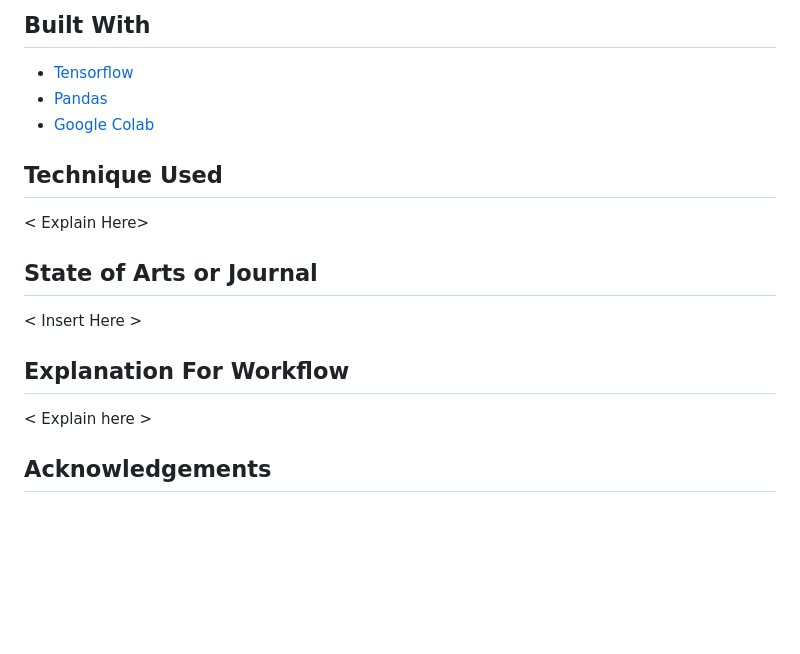
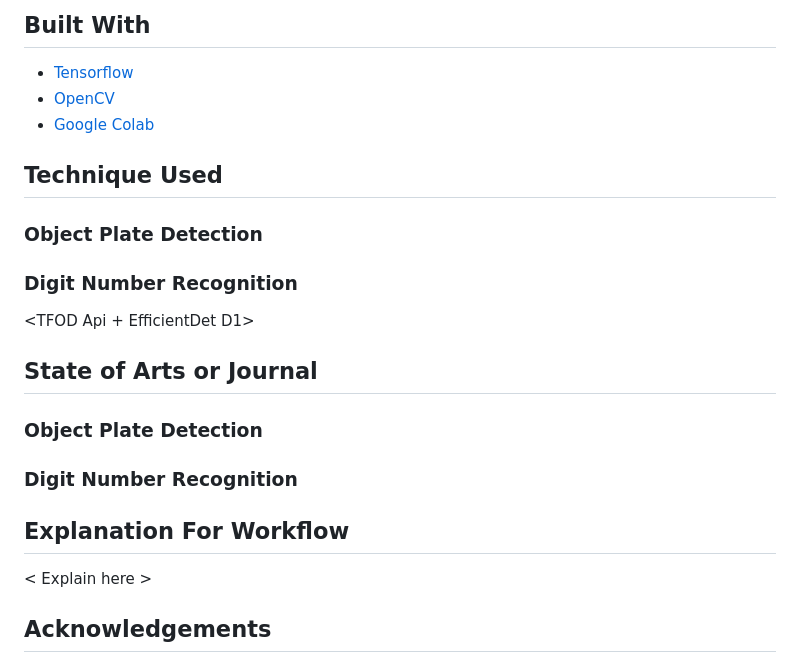
Before and after one commit to sekarlm/license-plate-recognition, a Markdown page: README.md, the part around the change. GitHub-like rendering; blank space fills up the shorter version.

```diff
--- a/README.md
+++ b/README.md
@@ -8,19 +8,26 @@
 ## Built With
 
 - [Tensorflow](https://www.tensorflow.org/)
-- [Pandas](https://pandas.pydata.org/)
+- [OpenCV](https://opencv.org/)
 - [Google Colab](https://colab.research.google.com/)
 
 ## Technique Used
 
-< Explain Here>
+### Object Plate Detection
+<YOLO v4>
+
+### Digit Number Recognition
+<TFOD Api + EfficientDet D1>
 
 ## State of Arts or Journal
 
-< Insert Here >
+### Object Plate Detection
+<SOTA YOLO v4>
+
+### Digit Number Recognition
+<SOTA EfficientDet D1>
 
 ## Explanation For Workflow
-
 < Explain here >
 
 ## Acknowledgements
```
Also changed, not shown: contents/ML_flow_result.png (added).
